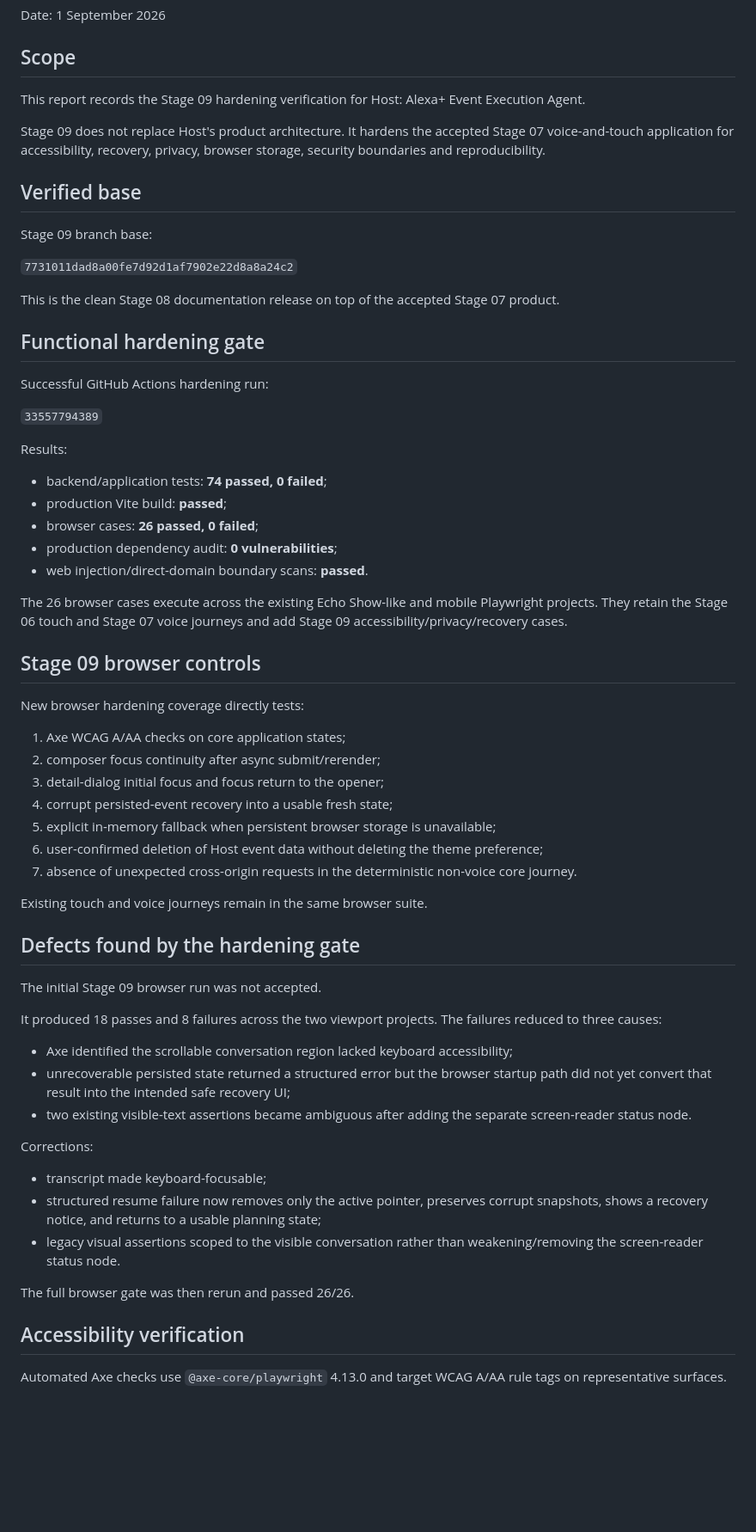
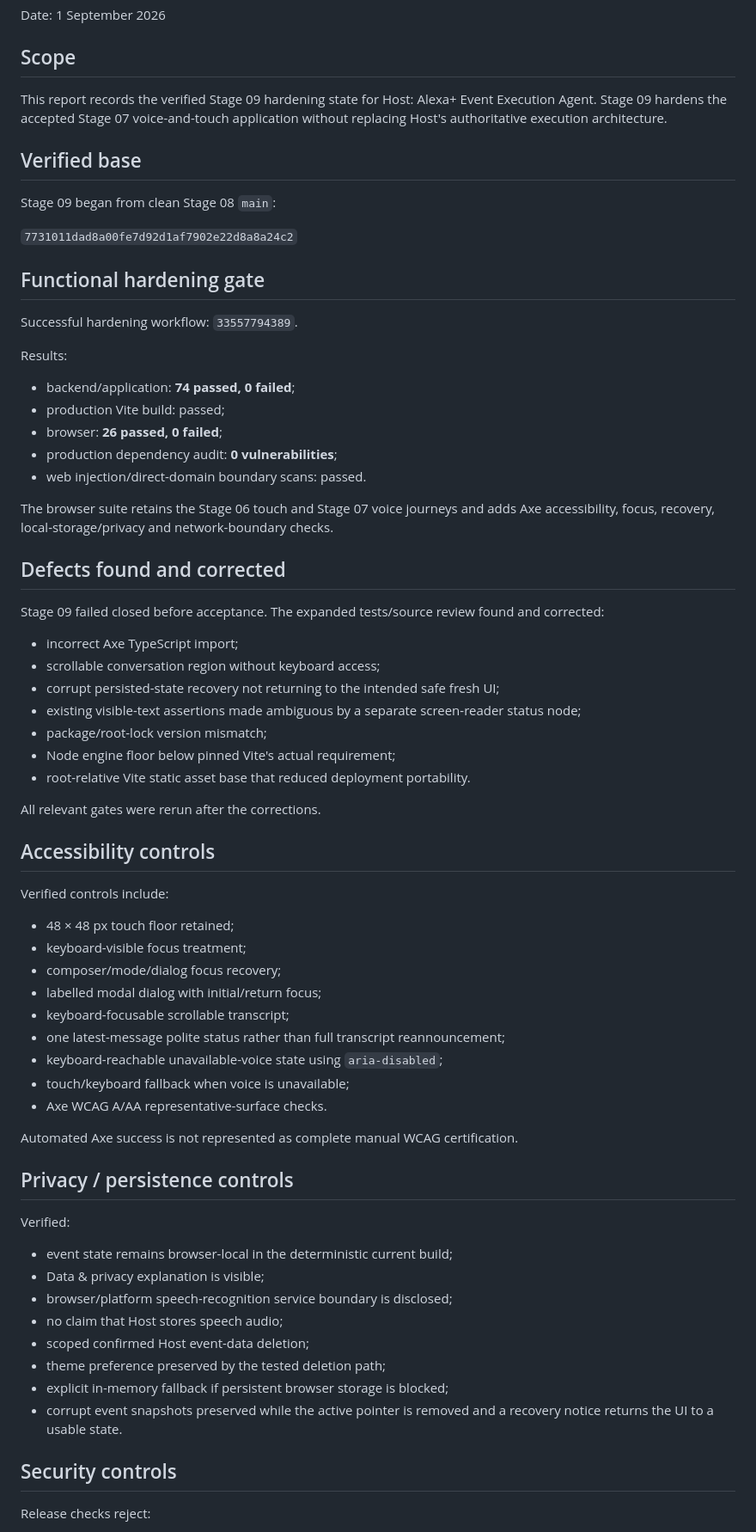
Before and after one commit to jamieozzy89-cmyk/host-alexa-event-execution-agent, a Markdown page: reports/STAGE09_VERIFICATION.md, the part around one of its changes. Shown at 86% size. GitHub-like rendering; blank space fills up the shorter version.

Commit message:
Stabilize Stage 09 evidence after clean-release verification

```diff
--- a/reports/STAGE09_VERIFICATION.md
+++ b/reports/STAGE09_VERIFICATION.md
@@ -4,67 +4,72 @@ Date: 1 September 2026
 
 ## Scope
 
-This report records the Stage 09 hardening verification for Host: Alexa+ Event Execution Agent.
-
-Stage 09 does not replace Host's product architecture. It hardens the accepted Stage 07 voice-and-touch application for accessibility, recovery, privacy, browser storage, security boundaries and reproducibility.
+This report records the verified Stage 09 hardening state for Host: Alexa+ Event Execution Agent. Stage 09 hardens the accepted Stage 07 voice-and-touch application without replacing Host's authoritative execution architecture.
 
 ## Verified base
 
-Stage 09 branch base:
+Stage 09 began from clean Stage 08 `main`:
 
 `7731011dad8a00fe7d92d1af7902e22d8a8a24c2`
 
-This is the clean Stage 08 documentation release on top of the accepted Stage 07 product.
-
 ## Functional hardening gate
 
-Successful GitHub Actions hardening run:
-
-`33557794389`
+Successful hardening workflow: `33557794389`.
 
 Results:
 
-- backend/application tests: **74 passed, 0 failed**;
-- production Vite build: **passed**;
-- browser cases: **26 passed, 0 failed**;
+- backend/application: **74 passed, 0 failed**;
+- production Vite build: passed;
+- browser: **26 passed, 0 failed**;
 - production dependency audit: **0 vulnerabilities**;
-- web injection/direct-domain boundary scans: **passed**.
+- web injection/direct-domain boundary scans: passed.
 
-The 26 browser cases execute across the existing Echo Show-like and mobile Playwright projects. They retain the Stage 06 touch and Stage 07 voice journeys and add Stage 09 accessibility/privacy/recovery cases.
+The browser suite retains the Stage 06 touch and Stage 07 voice journeys and adds Axe accessibility, focus, recovery, local-storage/privacy and network-boundary checks.
 
-## Stage 09 browser controls
+## Defects found and corrected
 
-New browser hardening coverage directly tests:
+Stage 09 failed closed before acceptance. The expanded tests/source review found and corrected:
 
-1. Axe WCAG A/AA checks on core application states;
-2. composer focus continuity after async submit/rerender;
-3. detail-dialog initial focus and focus return to the opener;
-4. corrupt persisted-event recovery into a usable fresh state;
-5. explicit in-memory fallback when persistent browser storage is unavailable;
-6. user-confirmed deletion of Host event data without deleting the theme preference;
-7. absence of unexpected cross-origin requests in the deterministic non-voice core journey.
+- incorrect Axe TypeScript import;
+- scrollable conversation region without keyboard access;
+- corrupt persisted-state recovery not returning to the intended safe fresh UI;
+- existing visible-text assertions made ambiguous by a separate screen-reader status node;
+- package/root-lock version mismatch;
+- Node engine floor below pinned Vite's actual requirement;
+- root-relative Vite static asset base that reduced deployment portability.
 
-Existing touch and voice journeys remain in the same browser suite.
+All relevant gates were rerun after the corrections.
 
-## Defects found by the hardening gate
+## Accessibility controls
 
-The initial Stage 09 browser run was not accepted.
+Verified controls include:
 
-It produced 18 passes and 8 failures across the two viewport projects. The failures reduced to three causes:
+- 48 × 48 px touch floor retained;
+- keyboard-visible focus treatment;
+- composer/mode/dialog focus recovery;
+- labelled modal dialog with initial/return focus;
+- keyboard-focusable scrollable transcript;
+- one latest-message polite status rather than full transcript reannouncement;
+- keyboard-reachable unavailable-voice state using `aria-disabled`;
+- touch/keyboard fallback when voice is unavailable;
+- Axe WCAG A/AA representative-surface checks.
 
-- Axe identified the scrollable conversation region lacked keyboard accessibility;
-- unrecoverable persisted state returned a structured error but the browser startup path did not yet convert that result into the intended safe recovery UI;
-- two existing visible-text assertions became ambiguous after adding the separate screen-reader status node.
+Automated Axe success is not represented as complete manual WCAG certification.
 
-Corrections:
+## Privacy / persistence controls
 
-- transcript made keyboard-focusable;
-- structured resume failure now removes only the active pointer, preserves corrupt snapshots, shows a recovery notice, and returns to a usable planning state;
-- legacy visual assertions scoped to the visible conversation rather than weakening/removing the screen-reader status node.
+Verified:
 
-The full browser gate was then rerun and passed 26/26.
+- event state remains browser-local in the deterministic current build;
+- Data & privacy explanation is visible;
+- browser/platform speech-recognition service boundary is disclosed;
+- no claim that Host stores speech audio;
+- scoped confirmed Host event-data deletion;
+- theme preference preserved by the tested deletion path;
+- explicit in-memory fallback if persistent browser storage is blocked;
+- corrupt event snapshots preserved while the active pointer is removed and a recovery notice returns the UI to a usable state.
 
-## Accessibility verification
+## Security controls
 
-Automated Axe checks use `@axe-core/playwright` 4.13.0 and target WCAG A/AA rule tags on representative surfaces.
+Release checks reject:
 
```
Also changed, not shown: other parts of reports/STAGE09_VERIFICATION.md (+33 -112 lines).
